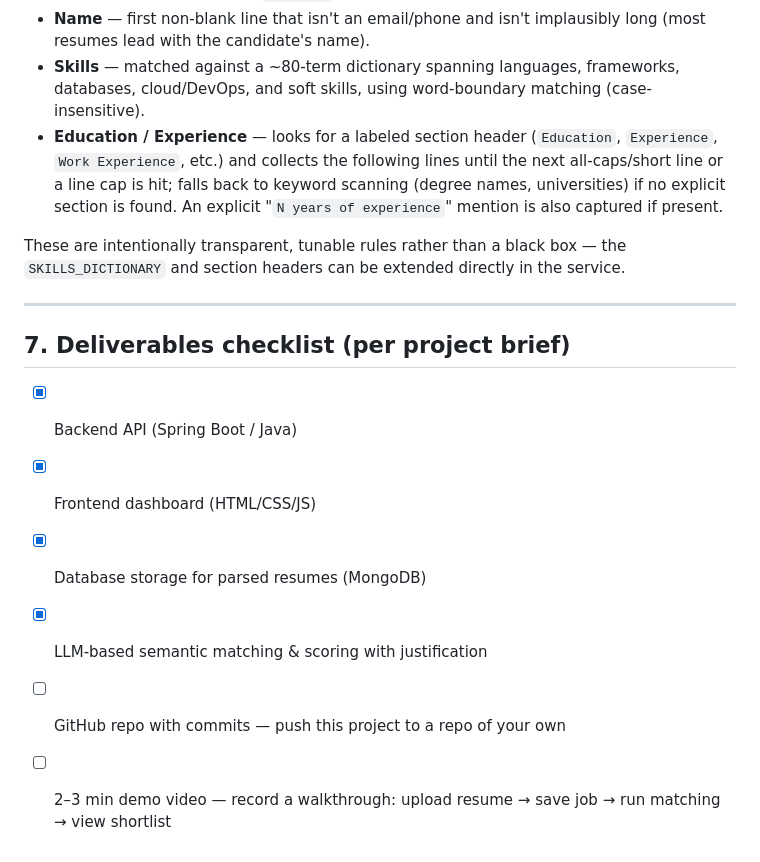
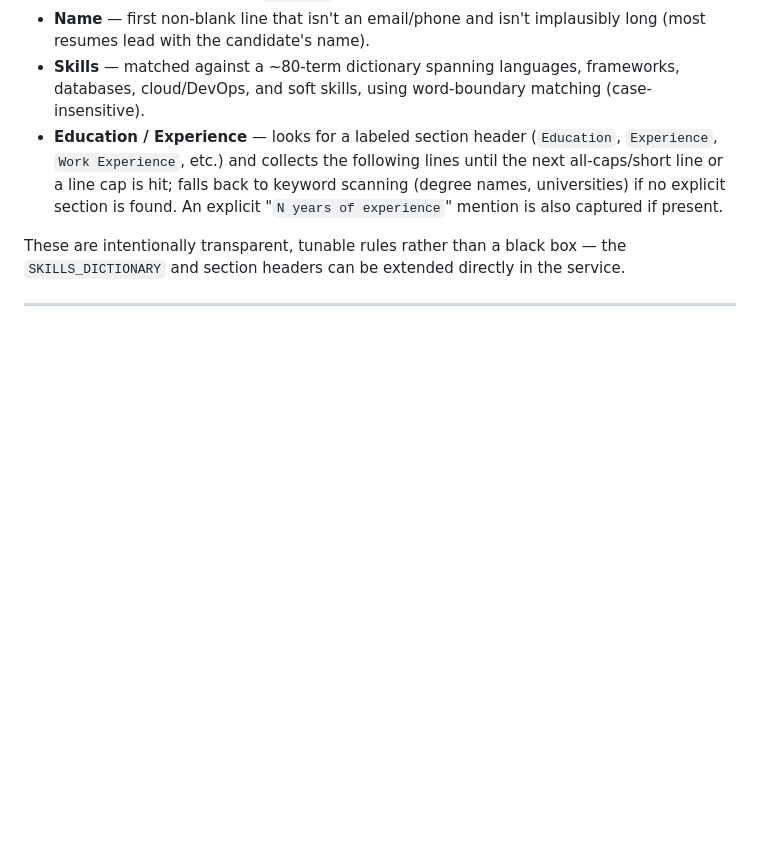
Before and after one commit to yashwanth2701/Resume-Screener, a Markdown page: README.md, the part around the change. Rendered like a GitHub page; blank space fills up the shorter version.

```diff
--- a/README.md
+++ b/README.md
@@ -189,12 +189,3 @@ These are intentionally transparent, tunable rules rather than a black box — t
 `SKILLS_DICTIONARY` and section headers can be extended directly in the service.
 
 ---
-
-## 7. Deliverables checklist (per project brief)
-
-- [x] Backend API (Spring Boot / Java)
-- [x] Frontend dashboard (HTML/CSS/JS)
-- [x] Database storage for parsed resumes (MongoDB)
-- [x] LLM-based semantic matching & scoring with justification
-- [ ] GitHub repo with commits — push this project to a repo of your own
-- [ ] 2–3 min demo video — record a walkthrough: upload resume → save job → run matching → view shortlist
```
